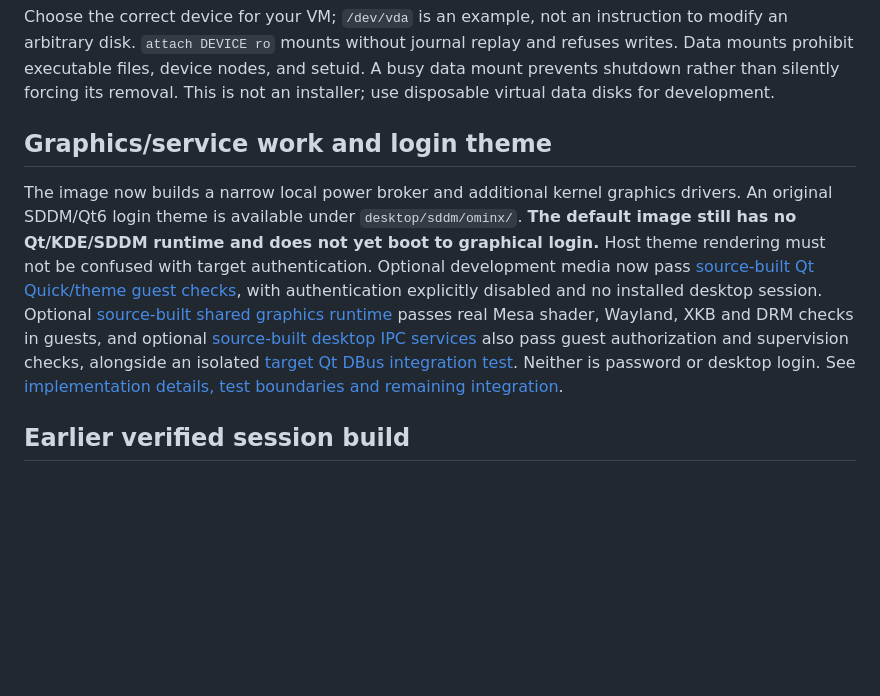
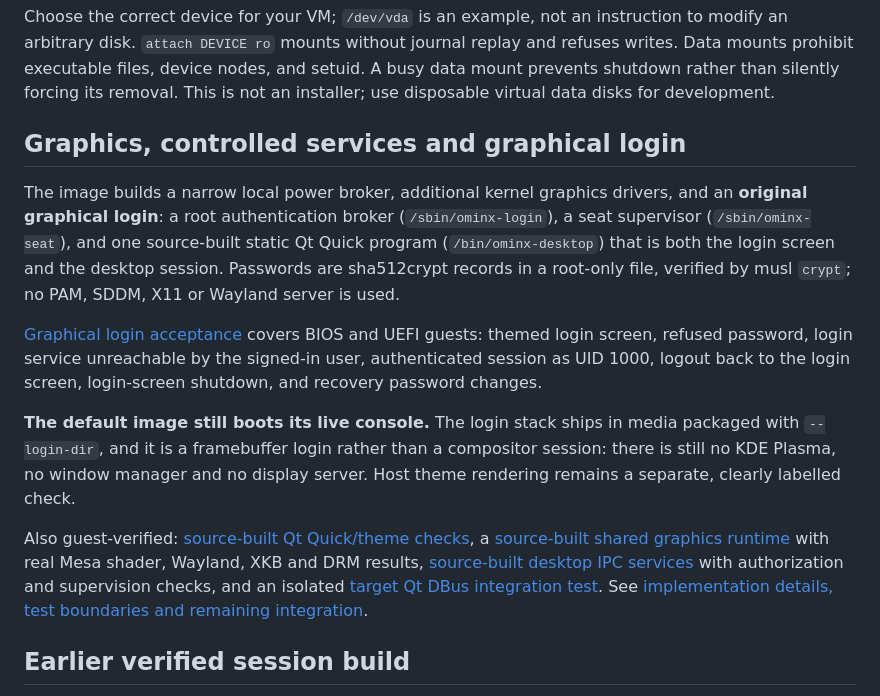
Before and after one commit to ma19031435-eng/OminX-Linux, a Markdown page: README.md, the part around the change. Rendered like a GitHub page; blank space fills up the shorter version.

Commit message:
Document accepted source-built graphical login with real guest authentication evidence
Co-authored-by: arena-agent <297053741+arena-agent@users.noreply.github.com>

```diff
--- a/README.md
+++ b/README.md
@@ -106,20 +106,31 @@ refuses writes. Data mounts prohibit executable files, device nodes, and setuid.
 A busy data mount prevents shutdown rather than silently forcing its removal.
 This is not an installer; use disposable virtual data disks for development.
 
-## Graphics/service work and login theme
+## Graphics, controlled services and graphical login
 
-The image now builds a narrow local power broker and additional kernel graphics
-drivers. An original SDDM/Qt6 login theme is available under `desktop/sddm/ominx/`.
-**The default image still has no Qt/KDE/SDDM runtime and does not yet boot to graphical
-login.** Host theme rendering must not be confused with target authentication.
-Optional development media now pass [source-built Qt Quick/theme guest checks](docs/validation/target-qt-quick.md),
-with authentication explicitly disabled and no installed desktop session.
-Optional [source-built shared graphics runtime](docs/validation/graphics-runtime.md) passes real
-Mesa shader, Wayland, XKB and DRM checks in guests, and optional
-[source-built desktop IPC services](docs/desktop-bus.md) also pass guest
-authorization and supervision checks, alongside an isolated
-[target Qt DBus integration test](docs/validation/target-qt-dbus.md). Neither is
-password or desktop login.
+The image builds a narrow local power broker, additional kernel graphics drivers,
+and an **original graphical login**: a root authentication broker
+(`/sbin/ominx-login`), a seat supervisor (`/sbin/ominx-seat`), and one source-built
+static Qt Quick program (`/bin/ominx-desktop`) that is both the login screen and
+the desktop session. Passwords are sha512crypt records in a root-only file,
+verified by musl `crypt`; no PAM, SDDM, X11 or Wayland server is used.
+
+[Graphical login acceptance](docs/validation/graphical-login.md) covers BIOS and
+UEFI guests: themed login screen, refused password, login service unreachable by
+the signed-in user, authenticated session as UID 1000, logout back to the login
+screen, login-screen shutdown, and recovery password changes.
+
+**The default image still boots its live console.** The login stack ships in media
+packaged with `--login-dir`, and it is a framebuffer login rather than a
+compositor session: there is still no KDE Plasma, no window manager and no display
+server. Host theme rendering remains a separate, clearly labelled check.
+
+Also guest-verified: [source-built Qt Quick/theme checks](docs/validation/target-qt-quick.md),
+a [source-built shared graphics runtime](docs/validation/graphics-runtime.md) with
+real Mesa shader, Wayland, XKB and DRM results,
+[source-built desktop IPC services](docs/desktop-bus.md) with authorization and
+supervision checks, and an isolated
+[target Qt DBus integration test](docs/validation/target-qt-dbus.md).
 See [implementation details, test boundaries and remaining integration](docs/graphics-login.md).
 
 ## Earlier verified session build
```
Also changed, not shown: docs/graphics-login.md (+57 -30 lines), docs/validation/graphical-login.md (added, +115 -0 lines).
